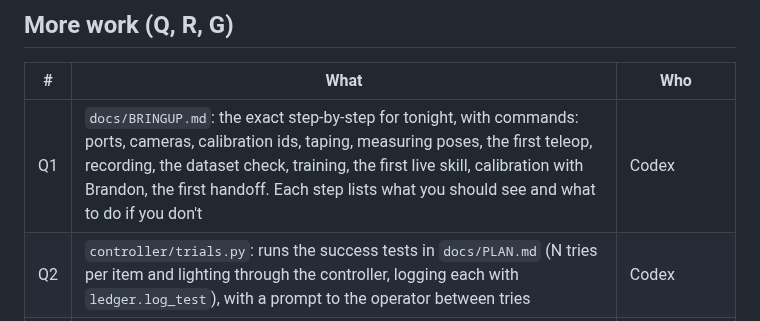
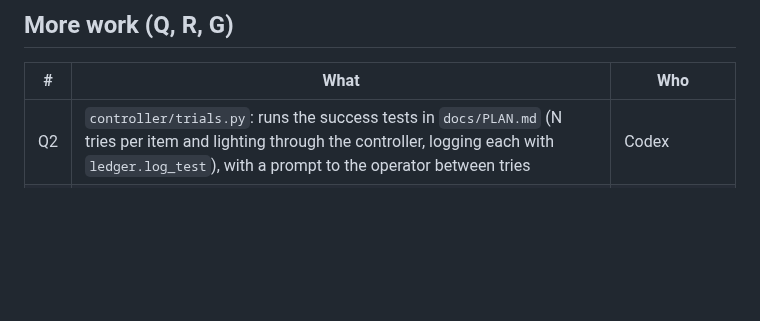
Before and after one commit to anish-agr/scrub, a Markdown page: docs/LEFT.md, the part around the change. Drawn GitHub-style; blank space fills up the shorter version.

```diff
--- a/docs/LEFT.md
+++ b/docs/LEFT.md
@@ -16,7 +16,6 @@ Evan's tasks (E1 to E7) aren't listed here; he's on them. As of 5 PM he has push
 
 | # | What | Who |
 | --- | --- | --- |
-| Q1 | `docs/BRINGUP.md`: the exact step-by-step for tonight, with commands: ports, cameras, calibration ids, taping, measuring poses, the first teleop, recording, the dataset check, training, the first live skill, calibration with Brandon, the first handoff. Each step lists what you should see and what to do if you don't | Codex |
 | Q2 | `controller/trials.py`: runs the success tests in `docs/PLAN.md` (N tries per item and lighting through the controller, logging each with `ledger.log_test`), with a prompt to the operator between tries | Codex |
 | Q3 | `docs/AUDIT.md`: read every part against `docs/CONTRACTS.md` and list mismatches and likely bugs, by owner. Done in the final verification pass | Caiden, final pass |
 | Q4 | A sim backup: a recorded full run on the MuJoCo sim arm with voice and the dashboard, in case the real arm fails at judging | Caiden, final pass |
```
Also changed, not shown: docs/BRINGUP.md (added, +317 -0 lines), docs/STATUS.md (+1 -0 lines).
